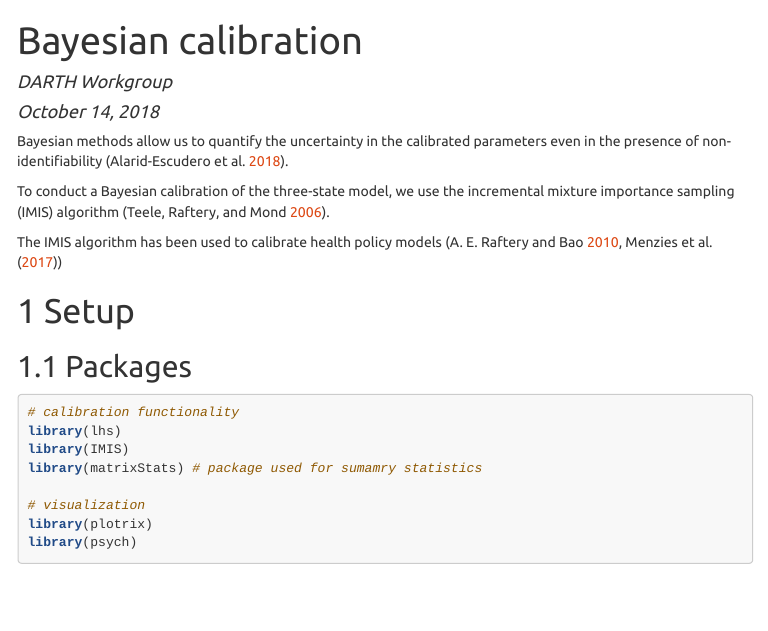
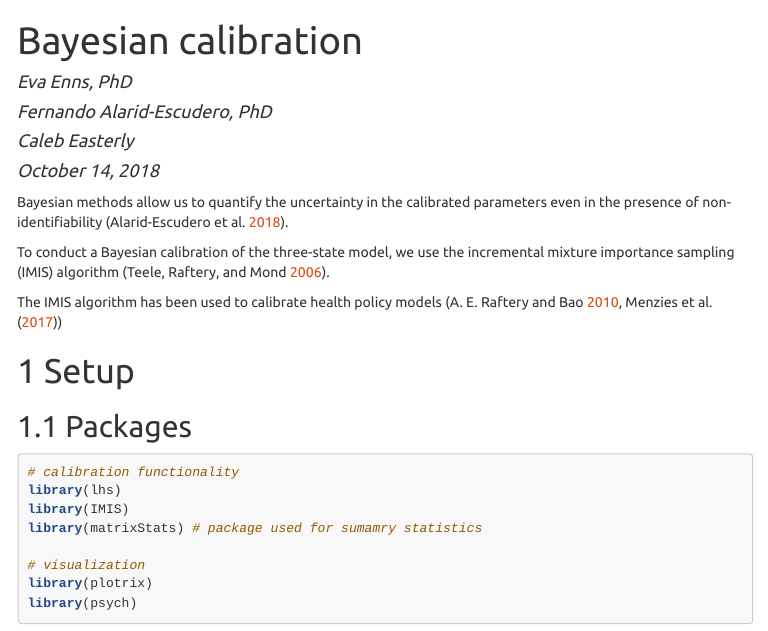
Before and after one commit to DARTH-git/calibSMDM2018-materials, an R Markdown document (tutorials/imis_3state.Rmd): the page in a window 1100 px wide, from its top. The pictures show the output file tutorials/imis_3state.html that the author committed with the source, opened offline; menus at the side of the page are left out.

Commit message:
update authors

```diff
--- a/tutorials/imis_3state.Rmd
+++ b/tutorials/imis_3state.Rmd
@@ -1,6 +1,9 @@
 ---
 title: "Bayesian calibration"
-author: "DARTH Workgroup"
+author:
+- Eva Enns, PhD
+- Fernando Alarid-Escudero, PhD
+- Caleb Easterly
 date: "October 14, 2018"
 output:
     html_document:
```
Also changed, not shown: tutorials/random_search_nelder_mead_3state.Rmd (+4 -1 lines), README.html (deleted), README.md, tutorials/imis_3state.html, tutorials/random_search_nelder_mead_3state.html.
